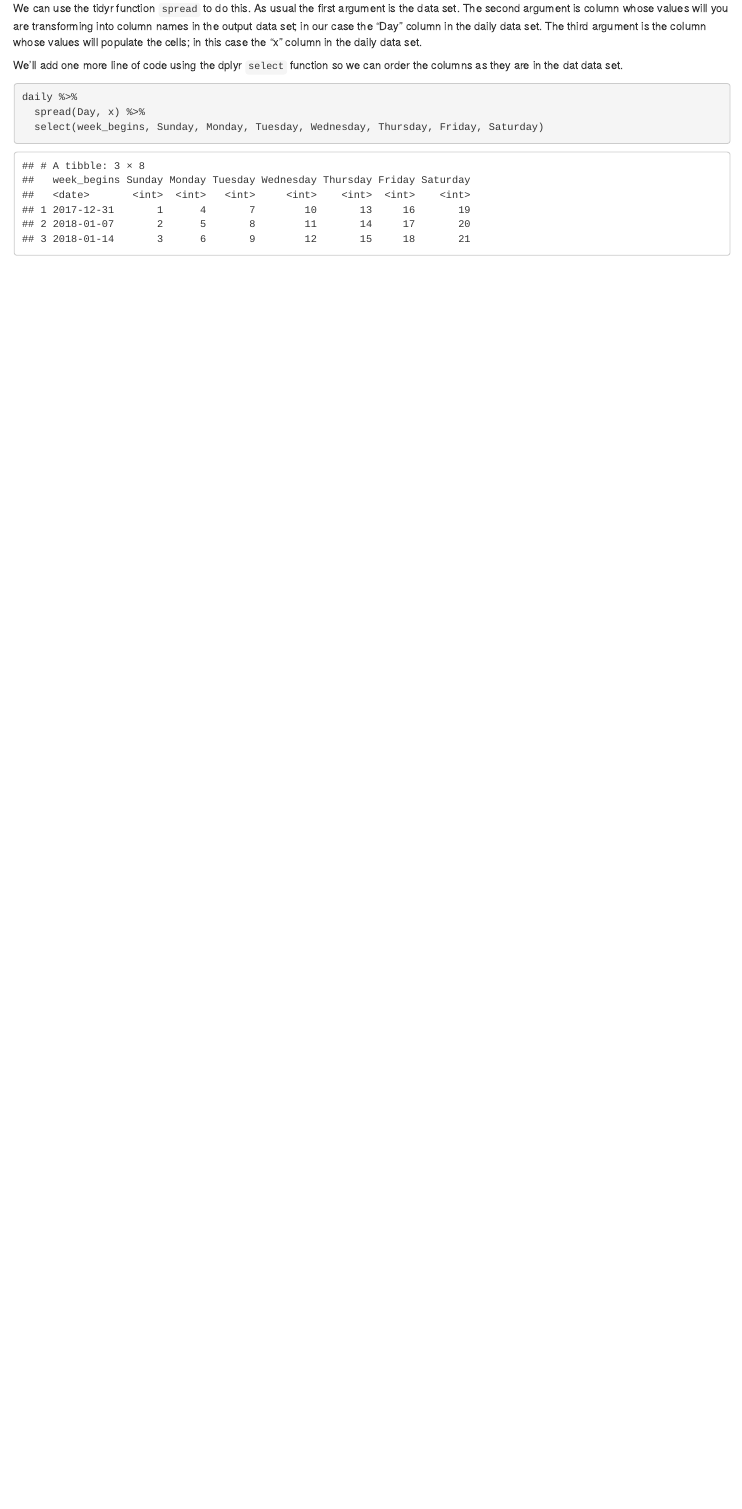
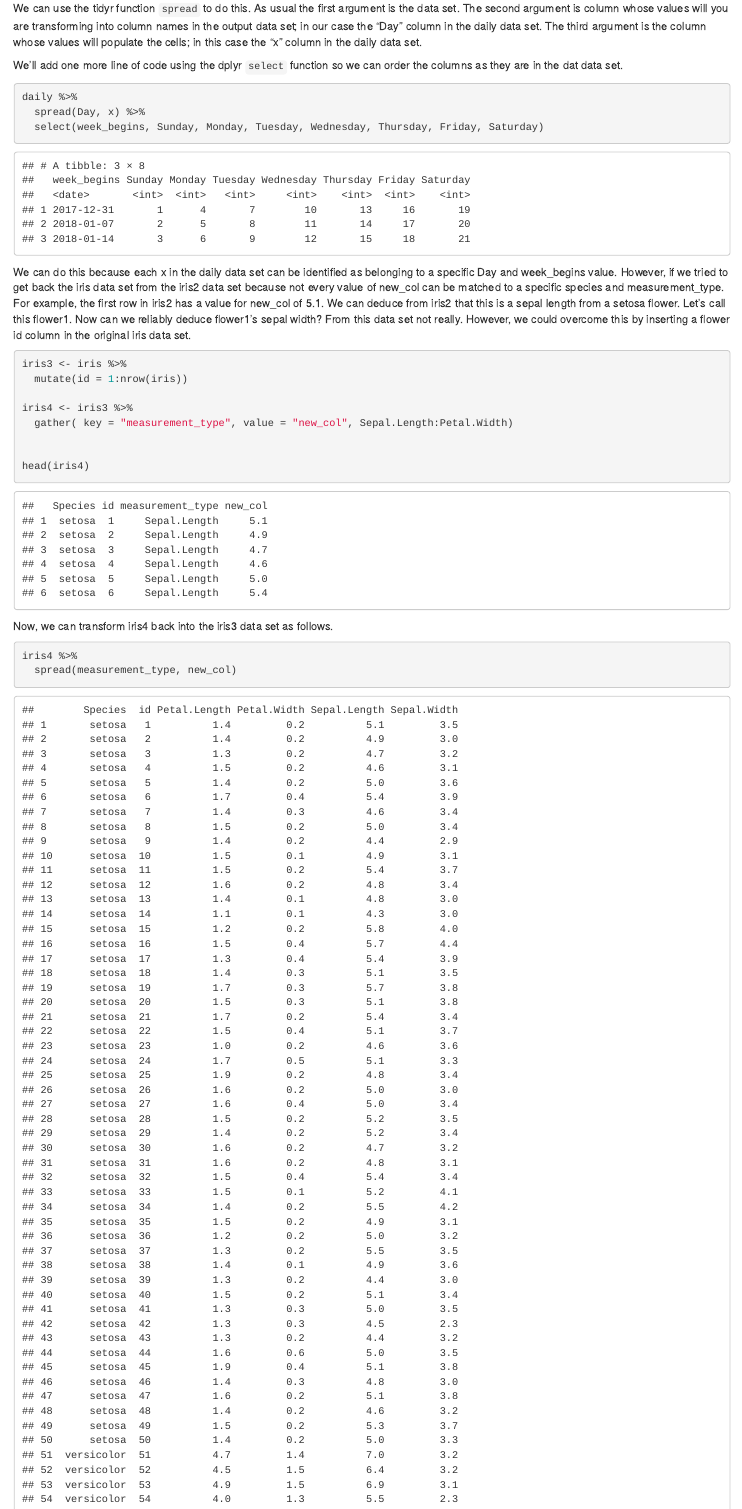
Before and after one commit to jstrat1618/DataWrangling, an R Markdown document (R/MoreAdvanced.Rmd): the page in a window 1100 px wide, from 2090 px down. Rendered offline with R 4.5, knitr and Pandoc, with nearby package versions.

Commit message:
Add discussion on getting back the iris original data set

````diff
--- a/R/MoreAdvanced.Rmd
+++ b/R/MoreAdvanced.Rmd
@@ -63,3 +63,22 @@
   spread(Day, x) %>%
   select(week_begins, Sunday, Monday, Tuesday, Wednesday, Thursday, Friday, Saturday)
 ```
+
+We can do this because each x in the daily  data set can be identified as belonging to a specific Day and week_begins value. However, if we tried to get back the iris data set from the iris2 data set because not every value of new_col can be matched to a specific species and measurement_type. For example, the first row in iris2 has a value for new_col of 5.1. We can deduce from iris2 that this is a sepal length from a setosa flower. Let's call this flower1. Now can we reliably deduce flower1's sepal width? From this data set not really. However, we could overcome this by inserting a flower id column in the original iris data set.
+
+```{r}
+iris3 <- iris %>%
+  mutate(id = 1:nrow(iris))
+
+iris4 <- iris3 %>%
+  gather( key = "measurement_type", value = "new_col", Sepal.Length:Petal.Width)
+
+
+head(iris4)
+```
+Now, we can transform iris4 back into the iris3 data set as follows.
+
+```{r}
+iris4 %>%
+  spread(measurement_type, new_col)
+```
````
